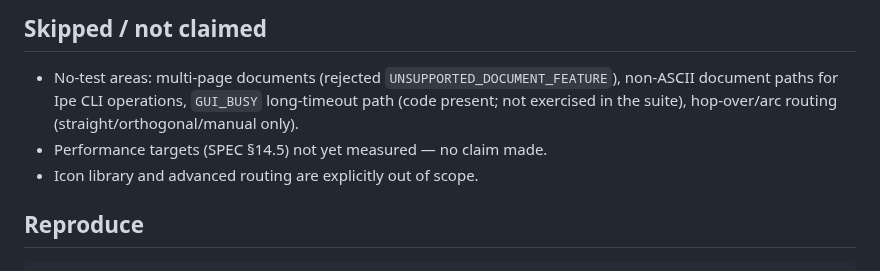
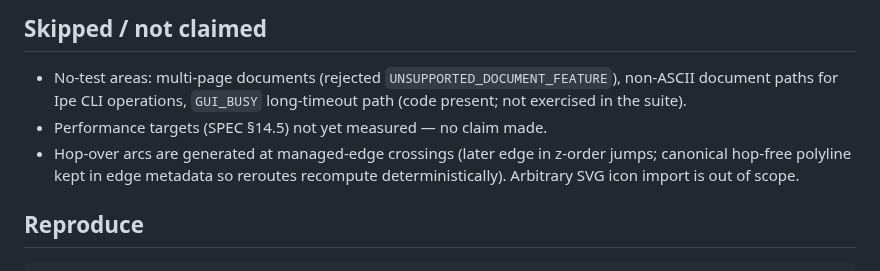
Before and after one commit to LHaiC/ipe-bandcraft, a Markdown page: docs/acceptance-report.md, the part around the change. GitHub-like rendering.

```diff
--- a/docs/acceptance-report.md
+++ b/docs/acceptance-report.md
@@ -58,10 +58,11 @@ transaction. Python: `backends/live_backend.py`.
 
 - No-test areas: multi-page documents (rejected `UNSUPPORTED_DOCUMENT_FEATURE`),
   non-ASCII document paths for Ipe CLI operations, `GUI_BUSY` long-timeout path
-  (code present; not exercised in the suite), hop-over/arc routing
-  (straight/orthogonal/manual only).
+  (code present; not exercised in the suite).
 - Performance targets (SPEC §14.5) not yet measured — no claim made.
-- Icon library and advanced routing are explicitly out of scope.
+- Hop-over arcs are generated at managed-edge crossings (later edge in z-order
+  jumps; canonical hop-free polyline kept in edge metadata so reroutes
+  recompute deterministically). Arbitrary SVG icon import is out of scope.
 
 ## Reproduce
 
```
Also changed, not shown: README.md (+4 -3 lines), skills/academic-figure/SKILL.md (+2 -0 lines), docs/demo_hops.png (added), 4 other files.
